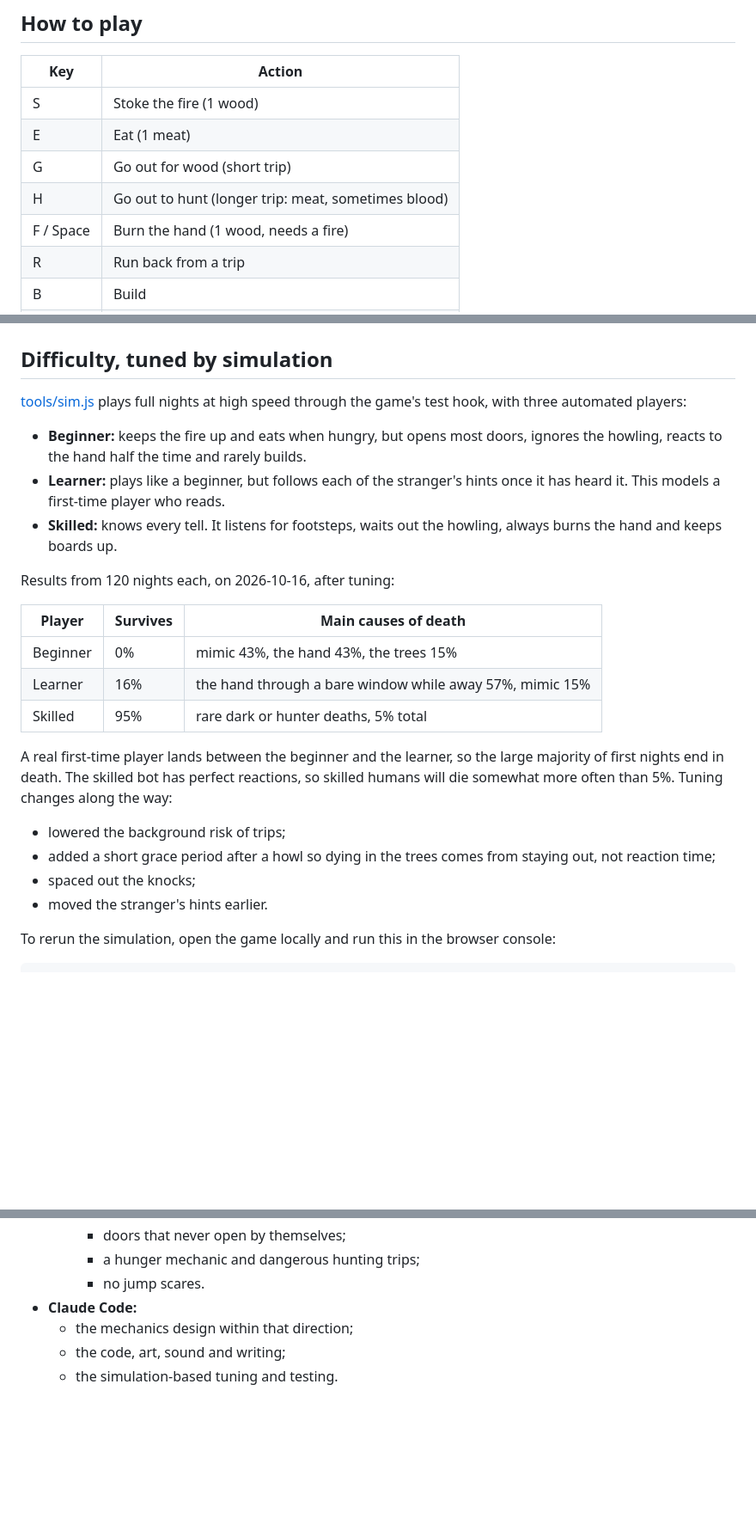
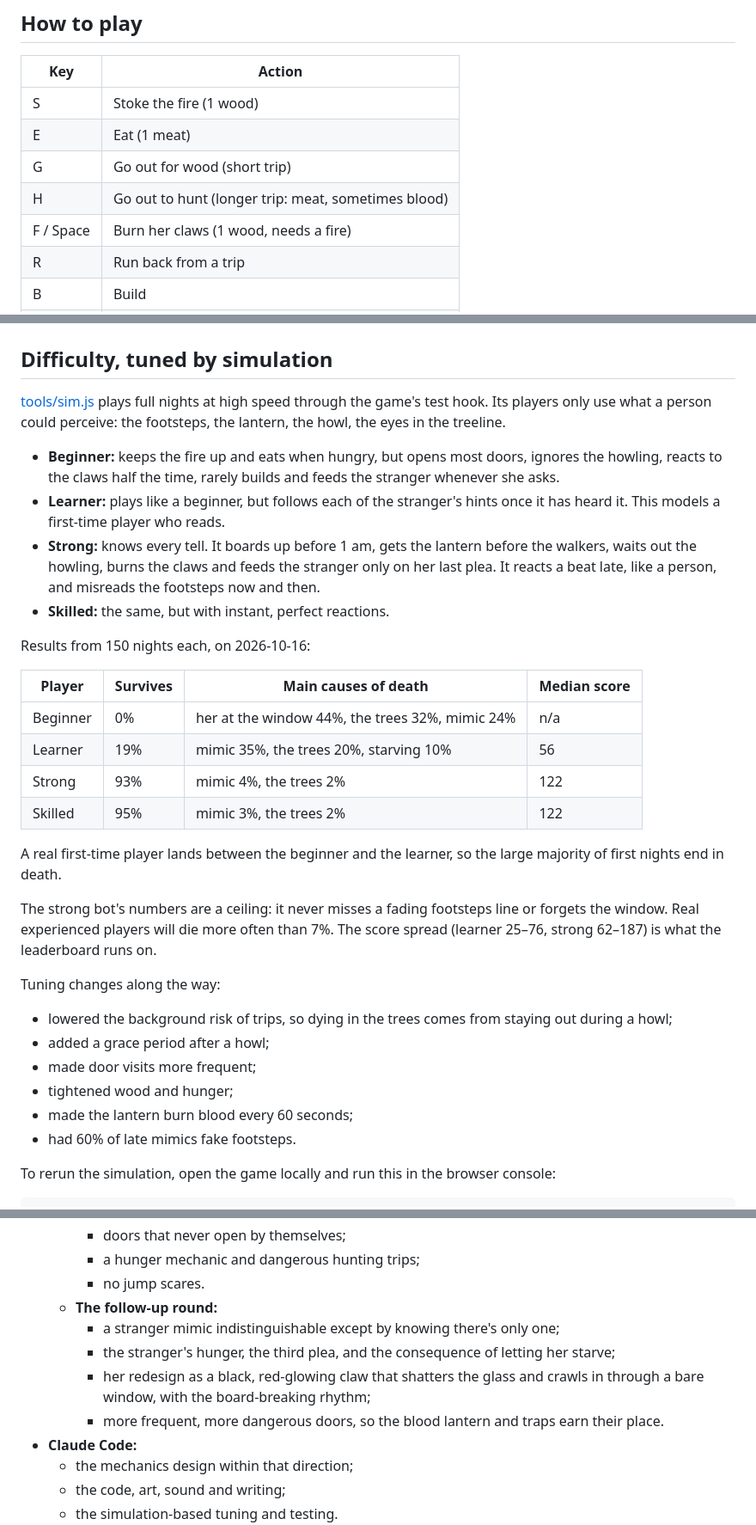
Before and after one commit to Zach-Shirley/firelight, a Markdown page: README.md, 3 parts joined by grey strips. Shown at 86% size. GitHub-like rendering; blank space fills up the shorter version.

```diff
--- a/README.md
+++ b/README.md
@@ -16,7 +16,7 @@ A short horror-survival game in chunky pixel art. One night lasts about seven mi
 | E | Eat (1 meat) |
 | G | Go out for wood (short trip) |
 | H | Go out to hunt (longer trip: meat, sometimes blood) |
-| F / Space | Burn the hand (1 wood, needs a fire) |
+| F / Space | Burn her claws (1 wood, needs a fire) |
 | R | Run back from a trip |
 | B | Build |
 | 1–4 | Dialogue choices |
@@ -82,25 +85,33 @@ The top-10 board takes three arcade initials. It's stored in the browser on that
 
 ## Difficulty, tuned by simulation
 
-[tools/sim.js](tools/sim.js) plays full nights at high speed through the game's test hook, with three automated players:
+[tools/sim.js](tools/sim.js) plays full nights at high speed through the game's test hook. Its players only use what a person could perceive: the footsteps, the lantern, the howl, the eyes in the treeline.
 
-- **Beginner:** keeps the fire up and eats when hungry, but opens most doors, ignores the howling, reacts to the hand half the time and rarely builds.
+- **Beginner:** keeps the fire up and eats when hungry, but opens most doors, ignores the howling, reacts to the claws half the time, rarely builds and feeds the stranger whenever she asks.
 - **Learner:** plays like a beginner, but follows each of the stranger's hints once it has heard it. This models a first-time player who reads.
-- **Skilled:** knows every tell. It listens for footsteps, waits out the howling, always burns the hand and keeps boards up.
+- **Strong:** knows every tell. It boards up before 1 am, gets the lantern before the walkers, waits out the howling, burns the claws and feeds the stranger only on her last plea. It reacts a beat late, like a person, and misreads the footsteps now and then.
+- **Skilled:** the same, but with instant, perfect reactions.
 
-Results from 120 nights each, on 2026-10-16, after tuning:
+Results from 150 nights each, on 2026-10-16:
 
-| Player | Survives | Main causes of death |
-| --- | --- | --- |
-| Beginner | 0% | mimic 43%, the hand 43%, the trees 15% |
-| Learner | 16% | the hand through a bare window while away 57%, mimic 15% |
-| Skilled | 95% | rare dark or hunter deaths, 5% total |
+| Player | Survives | Main causes of death | Median score |
+| --- | --- | --- | --- |
+| Beginner | 0% | her at the window 44%, the trees 32%, mimic 24% | n/a |
+| Learner | 19% | mimic 35%, the trees 20%, starving 10% | 56 |
+| Strong | 93% | mimic 4%, the trees 2% | 122 |
+| Skilled | 95% | mimic 3%, the trees 2% | 122 |
 
-A real first-time player lands between the beginner and the learner, so the large majority of first nights end in death. The skilled bot has perfect reactions, so skilled humans will die somewhat more often than 5%. Tuning changes along the way:
-- lowered the background risk of trips;
-- added a short grace period after a howl so dying in the trees comes from staying out, not reaction time;
-- spaced out the knocks;
-- moved the stranger's hints earlier.
+A real first-time player lands between the beginner and the learner, so the large majority of first nights end in death.
+
+The strong bot's numbers are a ceiling: it never misses a fading footsteps line or forgets the window. Real experienced players will die more often than 7%. The score spread (learner 25–76, strong 62–187) is what the leaderboard runs on.
+
+Tuning changes along the way:
+- lowered the background risk of trips, so dying in the trees comes from staying out during a howl;
+- added a grace period after a howl;
+- made door visits more frequent;
+- tightened wood and hunger;
+- made the lantern burn blood every 60 seconds;
+- had 60% of late mimics fake footsteps.
 
 To rerun the simulation, open the game locally and run this in the browser console:
 
@@ -197,6 +220,11 @@ Built with heavy AI assistance (Claude Code) under Zach Shirley's direction:
     - doors that never open by themselves;
     - a hunger mechanic and dangerous hunting trips;
     - no jump scares.
+  - **The follow-up round:**
+    - a stranger mimic indistinguishable except by knowing there's only one;
+    - the stranger's hunger, the third plea, and the consequence of letting her starve;
+    - her redesign as a black, red-glowing claw that shatters the glass and crawls in through a bare window, with the board-breaking rhythm;
+    - more frequent, more dangerous doors, so the blood lantern and traps earn their place.
 - **Claude Code:**
   - the mechanics design within that direction;
   - the code, art, sound and writing;
```
Also changed, not shown: other parts of README.md (+32 -17 lines), docs/crawler.jpg (added), docs/hand.jpg, docs/plea.jpg (added), 3 other files.
